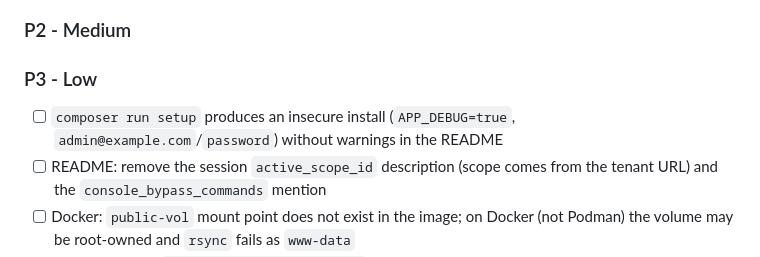
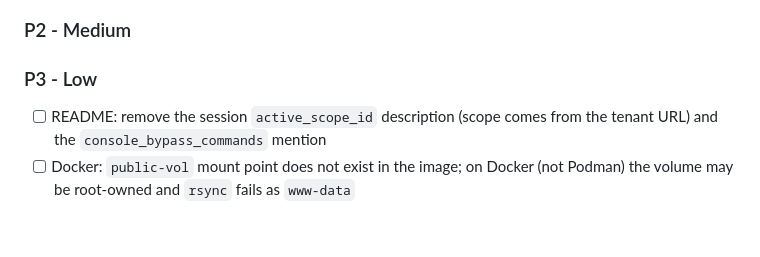
Before and after one commit to lineadicomando/zephyr, a Markdown page: TODO.md, the part around the change. Rendered like a GitHub page; blank space fills up the shorter version.

```diff
--- a/TODO.md
+++ b/TODO.md
@@ -30,7 +30,6 @@ Items left open after the September 2026 code reviews, ordered by priority. Fixe
 ### P2 - Medium
 
 ### P3 - Low
-- [ ] `composer run setup` produces an insecure install (`APP_DEBUG=true`, `admin@example.com`/`password`) without warnings in the README
 - [ ] README: remove the session `active_scope_id` description (scope comes from the tenant URL) and the `console_bypass_commands` mention
 - [ ] Docker: `public-vol` mount point does not exist in the image; on Docker (not Podman) the volume may be root-owned and `rsync` fails as `www-data`
 - [ ] Roles are global (`permission.teams => false`): an admin is admin in every scope they belong to; per-scope roles require spatie/permission teams
```
Also changed, not shown: README.md (+3 -1 lines).
